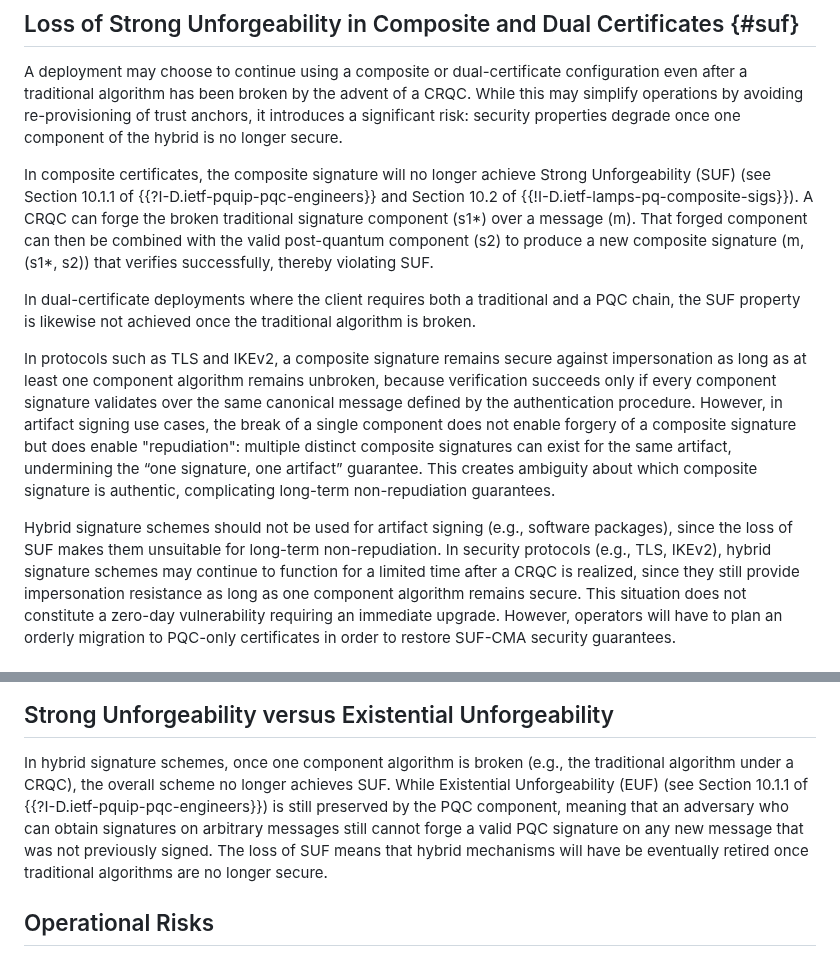
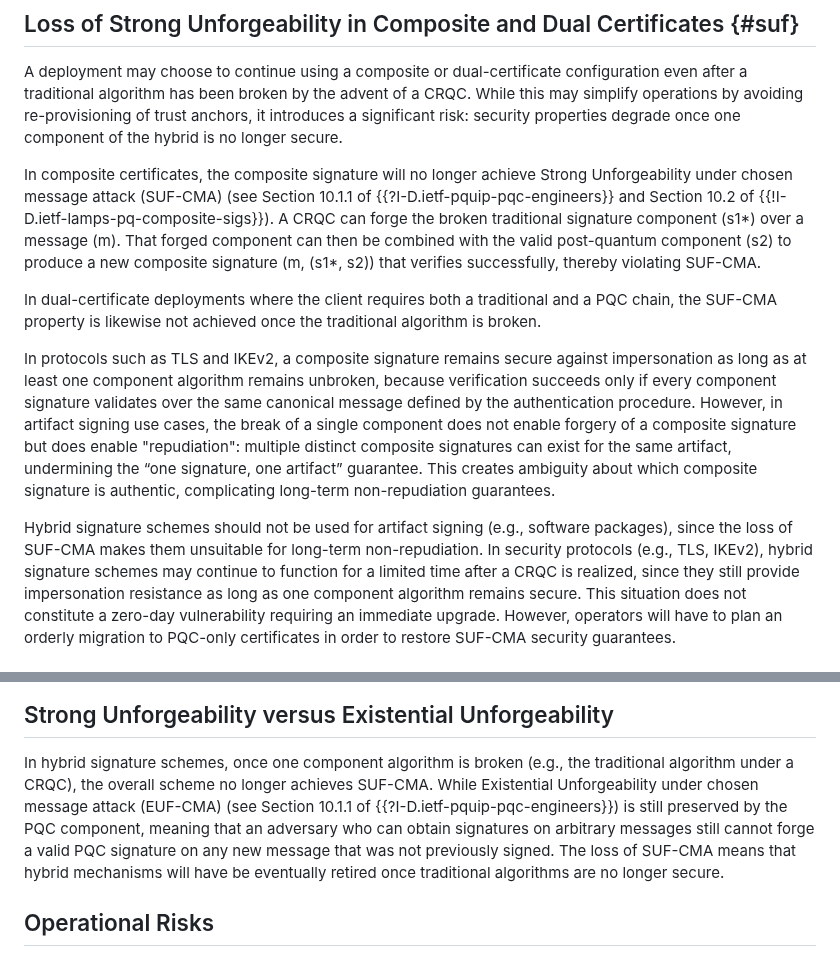
Before and after one commit to tireddy2/pqc-cert-guidance, a Markdown page: draft-reddy-pquip-pqc-signature-migration.md, 2 parts joined by grey strips. Rendered like a GitHub page.

```diff
--- a/draft-reddy-pquip-pqc-signature-migration.md
+++ b/draft-reddy-pquip-pqc-signature-migration.md
@@ -404,15 +404,15 @@ security properties degrade once one component of the hybrid is no longer
 secure.
 
 In composite certificates, the composite signature will no longer achieve Strong
-Unforgeability (SUF) (see Section 10.1.1 of {{?I-D.ietf-pquip-pqc-engineers}}
+Unforgeability under chosen message attack (SUF-CMA) (see Section 10.1.1 of {{?I-D.ietf-pquip-pqc-engineers}}
 and Section 10.2 of {{!I-D.ietf-lamps-pq-composite-sigs}}). A CRQC can forge the
 broken traditional signature component (s1*) over a message (m). That forged
 component can then be combined with the valid post-quantum component (s2) to
 produce a new composite signature (m, (s1*, s2)) that verifies successfully,
-thereby violating SUF.
+thereby violating SUF-CMA.
 
 In dual-certificate deployments where the client requires both a
-traditional and a PQC chain, the SUF property is likewise not achieved once
+traditional and a PQC chain, the SUF-CMA property is likewise not achieved once
 the traditional algorithm is broken.
 
 In protocols such as TLS and IKEv2, a composite signature remains
@@ -428,7 +428,7 @@ which composite signature is authentic, complicating long-term
 non-repudiation guarantees.
 
 Hybrid signature schemes should not be used for artifact signing (e.g., software packages),
-since the loss of SUF makes them unsuitable for long-term non-repudiation.
+since the loss of SUF-CMA makes them unsuitable for long-term non-repudiation.
 In security protocols (e.g., TLS, IKEv2), hybrid signature schemes may continue to
 function for a limited time after a CRQC is realized, since they still provide
 impersonation resistance as long as one component algorithm remains secure.
@@ -521,12 +521,12 @@ certificates even when PQC certificates are supported.
 
 In hybrid signature schemes, once one component algorithm
 is broken (e.g., the traditional algorithm under a CRQC), the overall scheme
-no longer achieves SUF. While Existential Unforgeability (EUF) (see Section 10.1.1
-of {{?I-D.ietf-pquip-pqc-engineers}}) is still preserved by the PQC component,
-meaning that an adversary who can obtain signatures on arbitrary messages still
-cannot forge a valid PQC signature on any new message that was not previously signed.
-The loss of SUF means that hybrid mechanisms will have be eventually retired
-once traditional algorithms are no longer secure.
+no longer achieves SUF-CMA. While Existential Unforgeability under chosen message attack
+(EUF-CMA) (see Section 10.1.1 of {{?I-D.ietf-pquip-pqc-engineers}}) is still
+preserved by the PQC component, meaning that an adversary who can obtain signatures on
+arbitrary messages still cannot forge a valid PQC signature on any new message that
+was not previously signed. The loss of SUF-CMA means that hybrid mechanisms will
+have be eventually retired once traditional algorithms are no longer secure.
 
 ## Operational Risks
 
```
